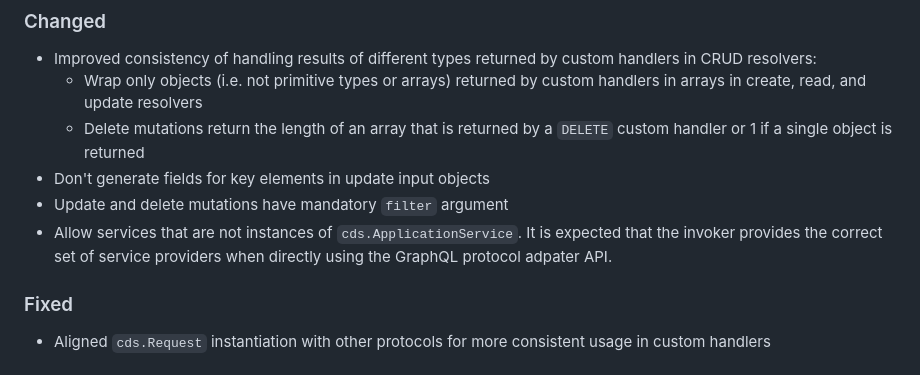
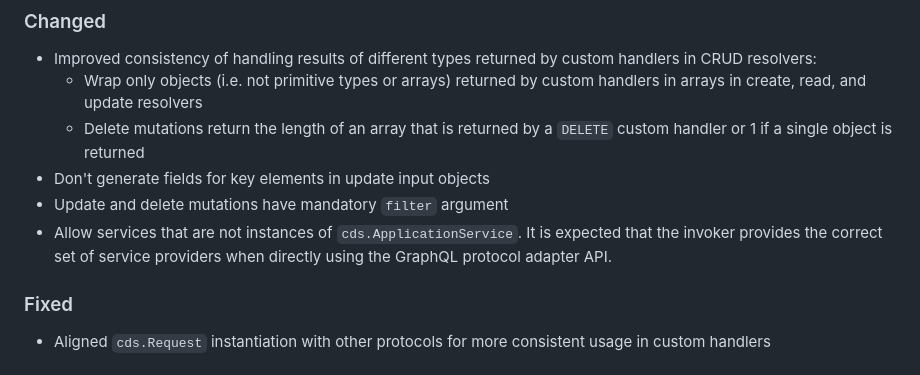
Before and after one commit to cap-js/graphql, a Markdown page: CHANGELOG.md, the part around the change. Rendered like a GitHub page.

Commit message:
typo (#93)

```diff
--- a/CHANGELOG.md
+++ b/CHANGELOG.md
@@ -27,7 +27,7 @@ and this project adheres to [Semantic Versioning](https://semver.org/spec/v2.0.0
   + Delete mutations return the length of an array that is returned by a `DELETE` custom handler or 1 if a single object is returned
 - Don't generate fields for key elements in update input objects
 - Update and delete mutations have mandatory `filter` argument
-- Allow services that are not instances of `cds.ApplicationService`. It is expected that the invoker provides the correct set of service providers when directly using the GraphQL protocol adpater API.
+- Allow services that are not instances of `cds.ApplicationService`. It is expected that the invoker provides the correct set of service providers when directly using the GraphQL protocol adapter API.
 
 ### Fixed
 
```
